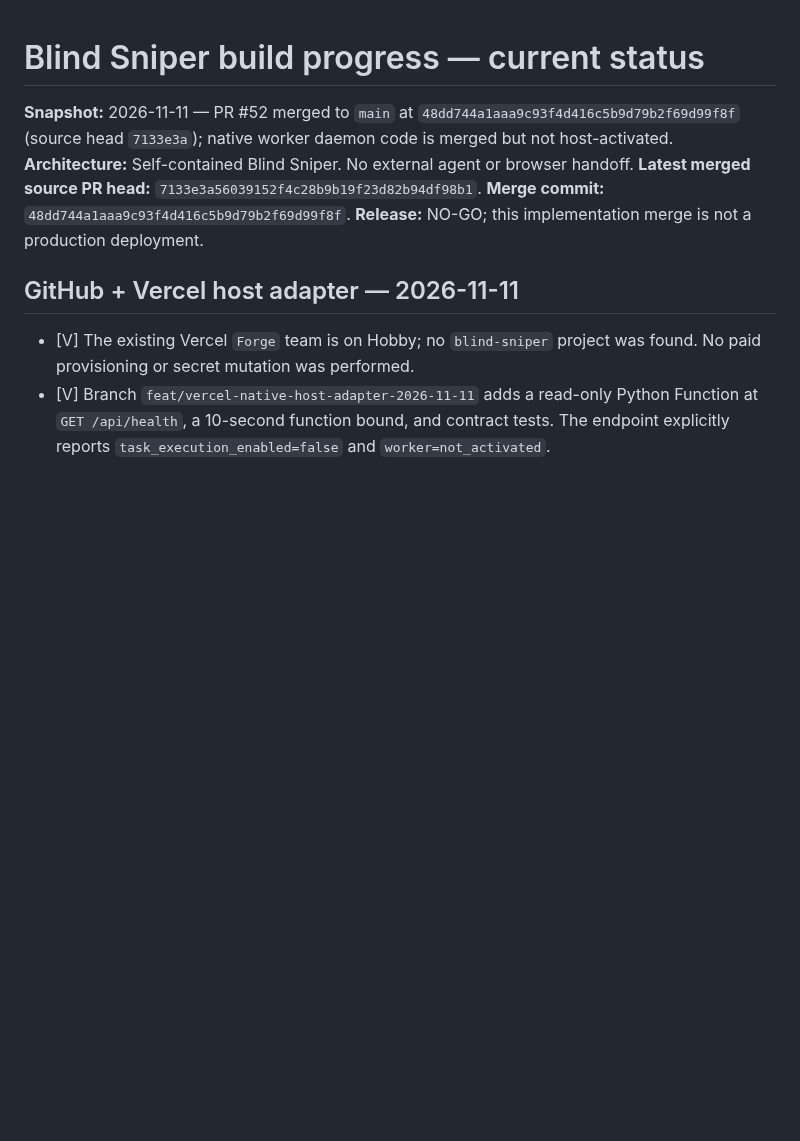
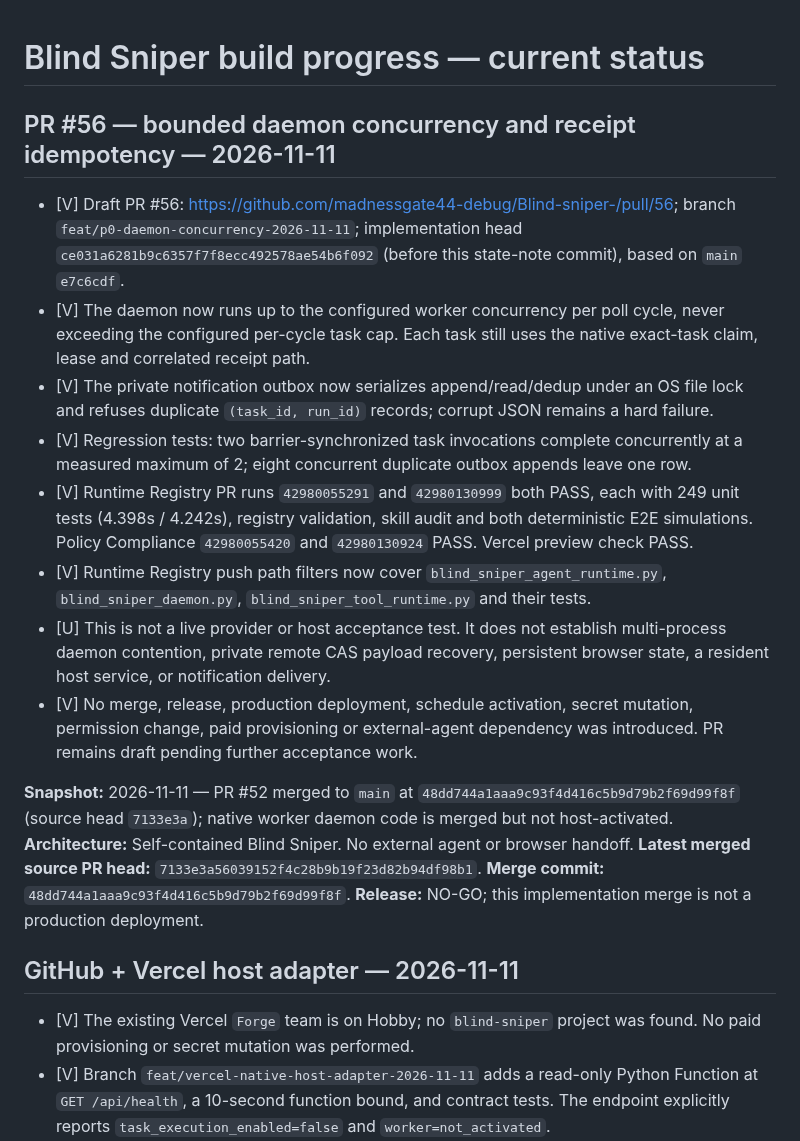
Before and after one commit to madnessgate44-debug/Blind-sniper-, a Markdown page: chatgpt-home/runtime/BUILD_PROGRESS.md, the part around the change. Rendered like a GitHub page; blank space fills up the shorter version.

Commit message:
docs(progress): record native daemon concurrency evidence

```diff
--- a/chatgpt-home/runtime/BUILD_PROGRESS.md
+++ b/chatgpt-home/runtime/BUILD_PROGRESS.md
@@ -1,4 +1,15 @@
 # Blind Sniper build progress — current status
+
+## PR #56 — bounded daemon concurrency and receipt idempotency — 2026-11-11
+
+- [V] Draft PR #56: https://github.com/madnessgate44-debug/Blind-sniper-/pull/56; branch `feat/p0-daemon-concurrency-2026-11-11`; implementation head `ce031a6281b9c6357f7f8ecc492578ae54b6f092` (before this state-note commit), based on `main` `e7c6cdf`.
+- [V] The daemon now runs up to the configured worker concurrency per poll cycle, never exceeding the configured per-cycle task cap. Each task still uses the native exact-task claim, lease and correlated receipt path.
+- [V] The private notification outbox now serializes append/read/dedup under an OS file lock and refuses duplicate `(task_id, run_id)` records; corrupt JSON remains a hard failure.
+- [V] Regression tests: two barrier-synchronized task invocations complete concurrently at a measured maximum of 2; eight concurrent duplicate outbox appends leave one row.
+- [V] Runtime Registry PR runs `42980055291` and `42980130999` both PASS, each with 249 unit tests (4.398s / 4.242s), registry validation, skill audit and both deterministic E2E simulations. Policy Compliance `42980055420` and `42980130924` PASS. Vercel preview check PASS.
+- [V] Runtime Registry push path filters now cover `blind_sniper_agent_runtime.py`, `blind_sniper_daemon.py`, `blind_sniper_tool_runtime.py` and their tests.
+- [U] This is not a live provider or host acceptance test. It does not establish multi-process daemon contention, private remote CAS payload recovery, persistent browser state, a resident host service, or notification delivery.
+- [V] No merge, release, production deployment, schedule activation, secret mutation, permission change, paid provisioning or external-agent dependency was introduced. PR remains draft pending further acceptance work.
 
 **Snapshot:** 2026-11-11 — PR #52 merged to `main` at `48dd744a1aaa9c93f4d416c5b9d79b2f69d99f8f` (source head `7133e3a`); native worker daemon code is merged but not host-activated.
 **Architecture:** Self-contained Blind Sniper. No external agent or browser handoff.
```
